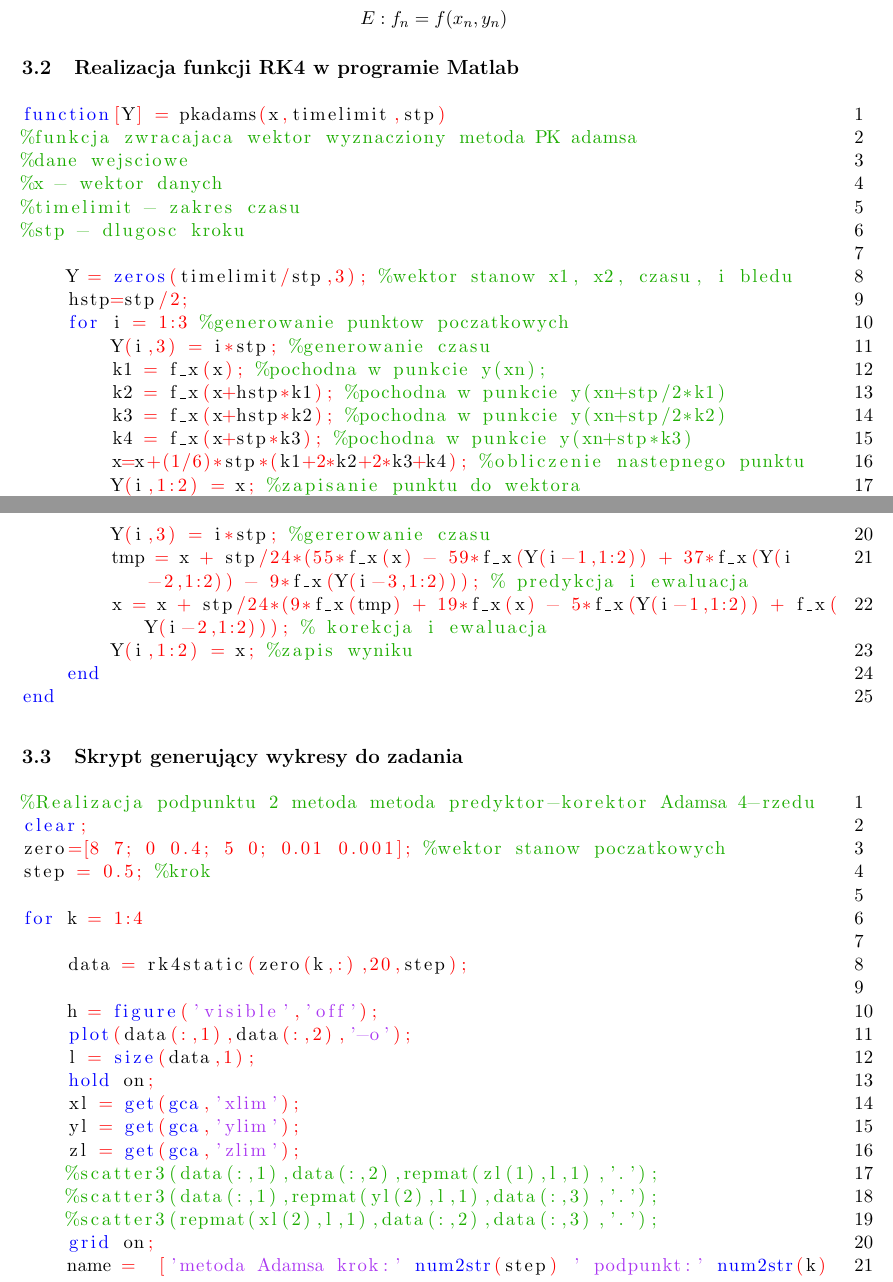
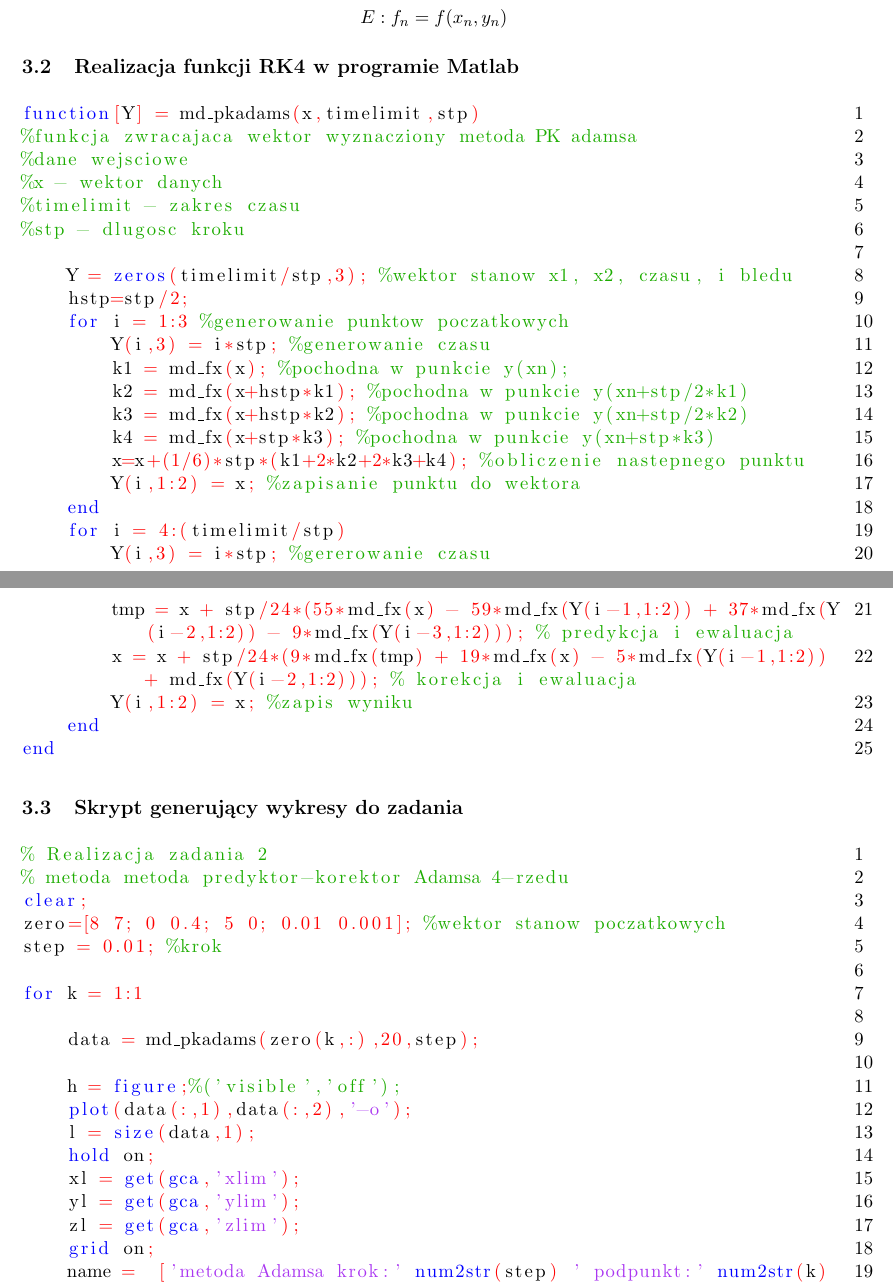
Before and after one commit to mdziedzi/MNUM, a LaTeX document (project-4/doc.tex): two parts of pages 8 and 9 of 12 before the commit and two parts of pages 8 and 9 of 16 after it, joined at a grey line, cut so that both start at the same text. Compiled offline with pdfLaTeX.

Commit message:
Second task done

```diff
--- a/project-4/doc.tex
+++ b/project-4/doc.tex
@@ -192,7 +192,7 @@ $$E:  f_{n} = f(x_{n},y_{n})$$
 
 \subsection{Realizacja funkcji RK4 w programie Matlab}
 \begin{lstlisting}
-function[Y] = pkadams(x,timelimit,stp)
+function[Y] = md_pkadams(x,timelimit,stp)
 %funkcja zwracajaca wektor wyznacziony metoda PK adamsa
 %dane wejsciowe
 %x - wektor danych
@@ -203,44 +203,43 @@ function[Y] = pkadams(x,timelimit,stp)
     hstp=stp/2;
     for i = 1:3 %generowanie punktow poczatkowych
         Y(i,3) = i*stp; %generowanie czasu
-        k1 = f_x(x); %pochodna w punkcie y(xn);
-        k2 = f_x(x+hstp*k1); %pochodna w punkcie y(xn+stp/2*k1)
-        k3 = f_x(x+hstp*k2); %pochodna w punkcie y(xn+stp/2*k2)
-        k4 = f_x(x+stp*k3); %pochodna w punkcie y(xn+stp*k3)
+        k1 = md_fx(x); %pochodna w punkcie y(xn);
+        k2 = md_fx(x+hstp*k1); %pochodna w punkcie y(xn+stp/2*k1)
+        k3 = md_fx(x+hstp*k2); %pochodna w punkcie y(xn+stp/2*k2)
+        k4 = md_fx(x+stp*k3); %pochodna w punkcie y(xn+stp*k3)
         x=x+(1/6)*stp*(k1+2*k2+2*k3+k4); %obliczenie nastepnego punktu
         Y(i,1:2) = x; %zapisanie punktu do wektora
     end
     for i = 4:(timelimit/stp)
         Y(i,3) = i*stp; %gererowanie czasu
-        tmp = x + stp/24*(55*f_x(x) - 59*f_x(Y(i-1,1:2)) + 37*f_x(Y(i-2,1:2)) - 9*f_x(Y(i-3,1:2))); % predykcja i ewaluacja
-        x = x + stp/24*(9*f_x(tmp) + 19*f_x(x) - 5*f_x(Y(i-1,1:2)) + f_x(Y(i-2,1:2))); % korekcja i ewaluacja
+        tmp = x + stp/24*(55*md_fx(x) - 59*md_fx(Y(i-1,1:2)) + 37*md_fx(Y(i-2,1:2)) - 9*md_fx(Y(i-3,1:2))); % predykcja i ewaluacja
+        x = x + stp/24*(9*md_fx(tmp) + 19*md_fx(x) - 5*md_fx(Y(i-1,1:2)) + md_fx(Y(i-2,1:2))); % korekcja i ewaluacja
         Y(i,1:2) = x; %zapis wyniku
     end
 end
+
 \end{lstlisting}
 
 
 \subsection{Skrypt generujący wykresy do zadania}
 \begin{lstlisting}
-%Realizacja podpunktu 2 metoda metoda predyktor-korektor Adamsa 4-rzedu
+% Realizacja zadania 2
+% metoda metoda predyktor-korektor Adamsa 4-rzedu
 clear;
 zero=[8 7; 0 0.4; 5 0; 0.01 0.001]; %wektor stanow poczatkowych
-step = 0.5; %krok
+step = 0.01; %krok
 
-for k = 1:4
+for k = 1:1
 
-    data = rk4static(zero(k,:),20,step);
+    data = md_pkadams(zero(k,:),20,step);
 
-    h = figure('visible','off');
+    h = figure;%('visible','off');
     plot(data(:,1),data(:,2),'-o');
     l = size(data,1);
     hold on;
     xl = get(gca,'xlim');
     yl = get(gca,'ylim');
     zl = get(gca,'zlim');
-    %scatter3(data(:,1),data(:,2),repmat(zl(1),l,1),'.');
-    %scatter3(data(:,1),repmat(yl(2),l,1),data(:,3),'.');
-    %scatter3(repmat(xl(2),l,1),data(:,2),data(:,3),'.');
     grid on;
     name =  ['metoda Adamsa krok:' num2str(step) ' podpunkt:' num2str(k)];
     title(name);
```
Also changed, not shown: project-4/doc.pdf, project-4/doc.tex (76 more changed lines), 7 other files.
